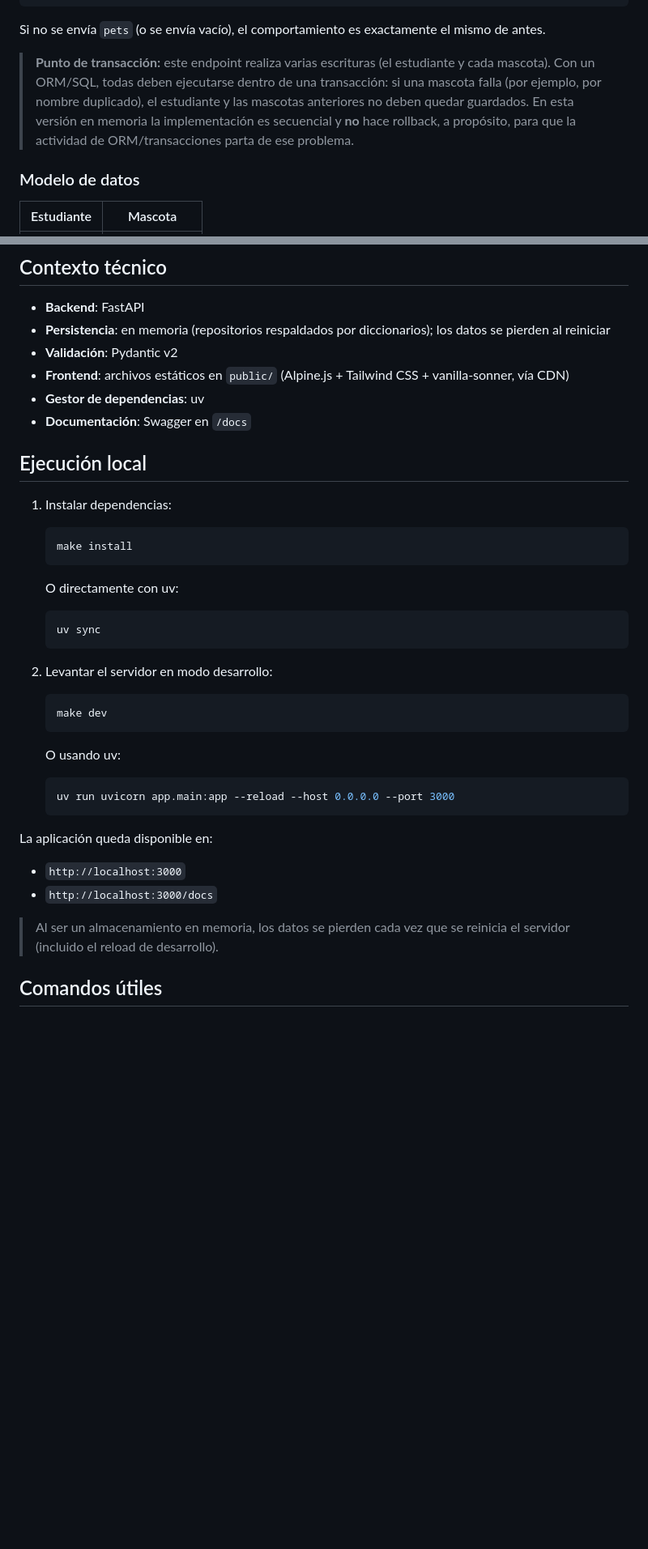
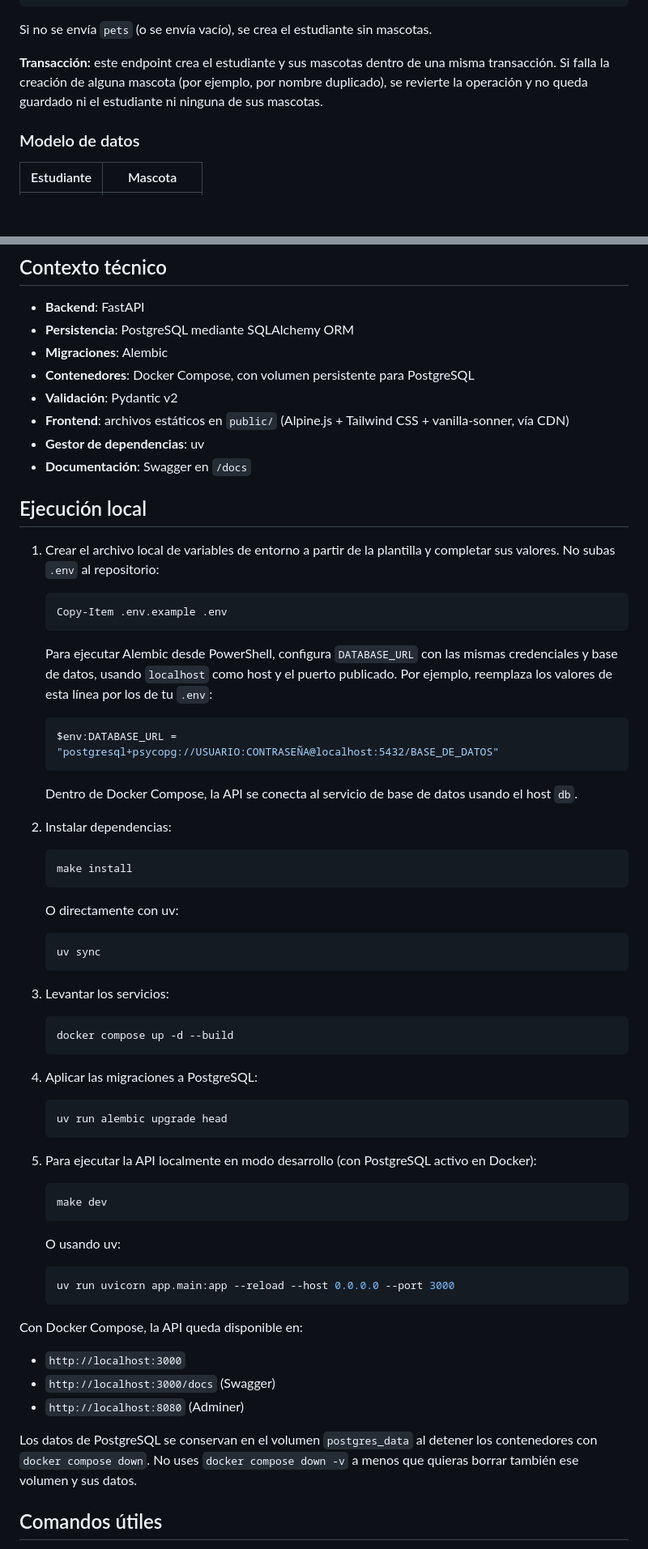
Before and after one commit to Benjamin-Alarcon/Taller-Evaluado2, a Markdown page: README.md, 2 parts joined by grey strips. Shown at 81% size. GitHub-like rendering; blank space fills up the shorter version.

Commit message:
docs: actualizar documentación de PostgreSQL

````diff
--- a/README.md
+++ b/README.md
@@ -44,9 +46,9 @@ La API expone operaciones CRUD completas sobre estudiantes y mascotas:
 }
 ```
 
-Si no se envía `pets` (o se envía vacío), el comportamiento es exactamente el mismo de antes.
+Si no se envía `pets` (o se envía vacío), se crea el estudiante sin mascotas.
 
-> **Punto de transacción:** este endpoint realiza varias escrituras (el estudiante y cada mascota). Con un ORM/SQL, todas deben ejecutarse dentro de una transacción: si una mascota falla (por ejemplo, por nombre duplicado), el estudiante y las mascotas anteriores no deben quedar guardados. En esta versión en memoria la implementación es secuencial y **no** hace rollback, a propósito, para que la actividad de ORM/transacciones parta de ese problema.
+**Transacción:** este endpoint crea el estudiante y sus mascotas dentro de una misma transacción. Si falla la creación de alguna mascota (por ejemplo, por nombre duplicado), se revierte la operación y no queda guardado ni el estudiante ni ninguna de sus mascotas.
 
 ### Modelo de datos
 
@@ -185,7 +187,9 @@ El cliente estático (`public/`) consume este estándar de forma uniforme:
 ## Contexto técnico
 
 - **Backend**: FastAPI
-- **Persistencia**: en memoria (repositorios respaldados por diccionarios); los datos se pierden al reiniciar
+- **Persistencia**: PostgreSQL mediante SQLAlchemy ORM
+- **Migraciones**: Alembic
+- **Contenedores**: Docker Compose, con volumen persistente para PostgreSQL
 - **Validación**: Pydantic v2
 - **Frontend**: archivos estáticos en `public/` (Alpine.js + Tailwind CSS + vanilla-sonner, vía CDN)
 - **Gestor de dependencias**: uv
@@ -193,7 +197,21 @@ El cliente estático (`public/`) consume este estándar de forma uniforme:
 
 ## Ejecución local
 
-1. Instalar dependencias:
+1. Crear el archivo local de variables de entorno a partir de la plantilla y completar sus valores. No subas `.env` al repositorio:
+
+    ```powershell
+    Copy-Item .env.example .env
+    ```
+
+   Para ejecutar Alembic desde PowerShell, configura `DATABASE_URL` con las mismas credenciales y base de datos, usando `localhost` como host y el puerto publicado. Por ejemplo, reemplaza los valores de esta línea por los de tu `.env`:
+
+    ```powershell
+    $env:DATABASE_URL = "postgresql+psycopg://USUARIO:CONTRASEÑA@localhost:5432/BASE_DE_DATOS"
+    ```
+
+   Dentro de Docker Compose, la API se conecta al servicio de base de datos usando el host `db`.
+
+2. Instalar dependencias:
 
     ```bash
     make install
@@ -205,7 +223,19 @@ El cliente estático (`public/`) consume este estándar de forma uniforme:
     uv sync
     ```
 
-2. Levantar el servidor en modo desarrollo:
+3. Levantar los servicios:
+
+    ```bash
+    docker compose up -d --build
+    ```
+
+4. Aplicar las migraciones a PostgreSQL:
+
+    ```bash
+    uv run alembic upgrade head
+    ```
+
+5. Para ejecutar la API localmente en modo desarrollo (con PostgreSQL activo en Docker):
 
     ```bash
     make dev
@@ -217,12 +247,13 @@ El cliente estático (`public/`) consume este estándar de forma uniforme:
     uv run uvicorn app.main:app --reload --host 0.0.0.0 --port 3000
     ```
 
-La aplicación queda disponible en:
+Con Docker Compose, la API queda disponible en:
 
 - `http://localhost:3000`
-- `http://localhost:3000/docs`
+- `http://localhost:3000/docs` (Swagger)
+- `http://localhost:8080` (Adminer)
 
-> Al ser un almacenamiento en memoria, los datos se pierden cada vez que se reinicia el servidor (incluido el reload de desarrollo).
+Los datos de PostgreSQL se conservan en el volumen `postgres_data` al detener los contenedores con `docker compose down`. No uses `docker compose down -v` a menos que quieras borrar también ese volumen y sus datos.
 
 ## Comandos útiles
 
````
Also changed, not shown: other parts of README.md (+4 -2 lines).
